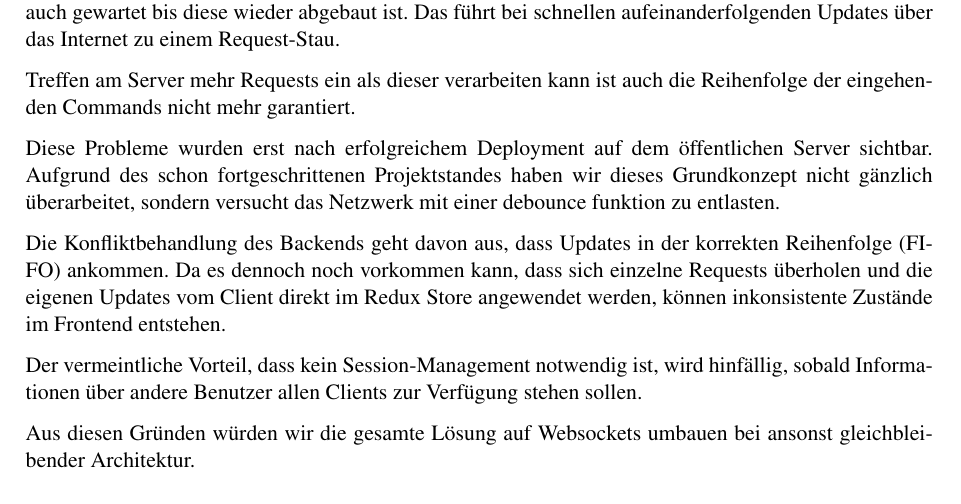
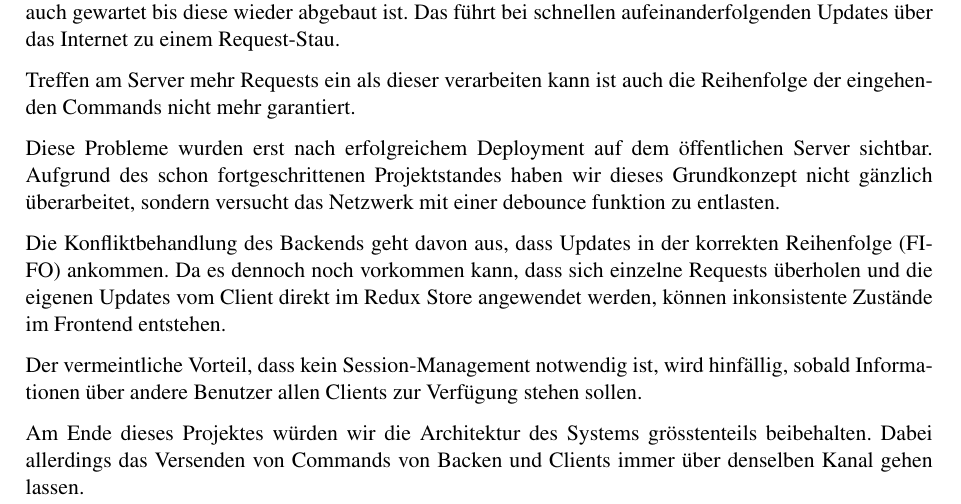
Before and after one commit to FHNW-WODSS-FS22/team-document-KZellweger, a LaTeX document (documentation/src/woweb_schmucki_villing_zellweger.tex, which reads documentation/src/sections/end.tex): part of page 30 of 31, cut so that both start at the same text. Compiled offline with pdfLaTeX.

Commit message:
Update end

```diff
--- a/documentation/src/sections/end.tex
+++ b/documentation/src/sections/end.tex
@@ -28,4 +28,5 @@ Da es dennoch noch vorkommen kann, dass sich einzelne Requests überholen und di
 
 Der vermeintliche Vorteil, dass kein Session-Management notwendig ist, wird hinfällig, sobald Informationen über andere Benutzer allen Clients zur Verfügung stehen sollen.
 
-Aus diesen Gründen würden wir die gesamte Lösung auf Websockets umbauen bei ansonst gleichbleibender Architektur.
+Am Ende dieses Projektes würden wir die Architektur des Systems grösstenteils beibehalten.
+Dabei allerdings das Versenden von Commands von Backen und Clients immer über denselben Kanal gehen lassen.
```
Also changed, not shown: documentation/out/woweb_schmucki_villing_zellweger.pdf.
